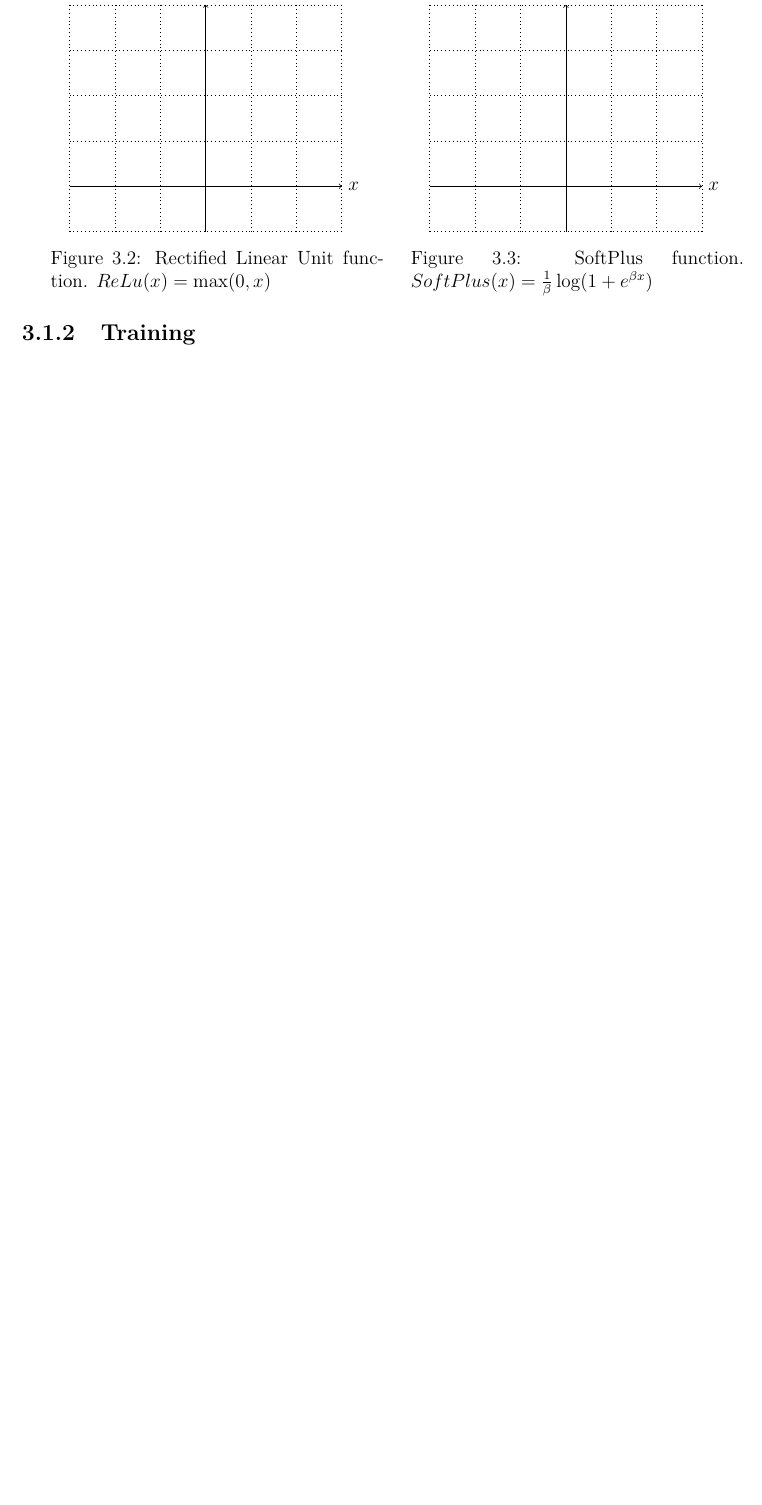
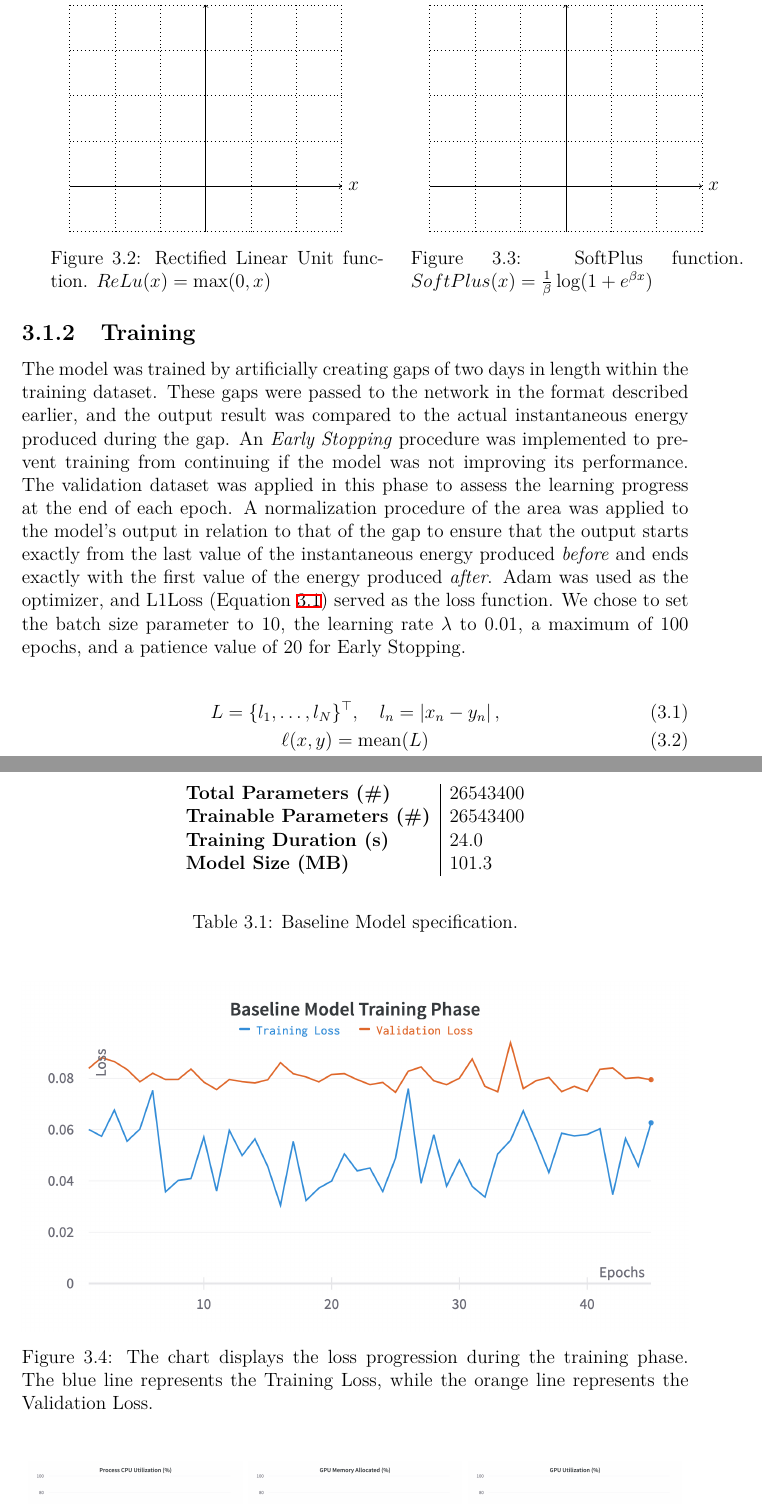
Before and after one commit to ncvescera/A-Deep-Learning-approach-for-Time-Series-Imputation-on-Photovoltaic-data, a LaTeX thesis (latex/main.tex, which reads latex/chapters/3_models/mlp.tex): part of page 40 of 40 before the commit and two parts of pages 40 and 41 of 42 after it, the two joined at a grey line, cut so that both start at the same text, the shorter picture padded with empty space. Compiled offline with XeLaTeX.

Commit message:
Chapter 3 - MLP Training
Scritta sottosezione di Training per il modello MLP.

```diff
--- a/latex/chapters/3_models/mlp.tex
+++ b/latex/chapters/3_models/mlp.tex
@@ -90,7 +90,60 @@ The model consists of 6 main layers:
 		\caption{SoftPlus function. $SoftPlus(x) = \frac{1}{\beta} \log(1+e^{\beta x})$}
 		\label{fig:softplus}
 	\end{figure}
-
 \end{minipage}
 
 \subsection{Training}
+The model was trained by artificially creating gaps of two days in length within the
+training dataset.
+These gaps were passed to the network in the format described earlier,
+and the output result was compared to the actual instantaneous energy produced during the gap.
+An \textit{Early Stopping} procedure was implemented to prevent training from continuing if
+the model was not improving its performance.
+The validation dataset was applied in this phase to assess the learning progress at the end
+of each epoch.
+A normalization procedure of the area was applied to the model's output in relation to
+that of the gap to ensure that the output starts exactly from the last value of the
+instantaneous energy produced \textit{before} and ends exactly with the first value
+of the energy produced \textit{after}. Adam was used as the optimizer,
+and L1Loss (Equation \ref{eq:l1loss}) served as the loss function.
+We chose to set the batch size parameter to 10, the learning rate $\lambda$ to 0.01,
+a maximum of 100 epochs, and a patience value of 20 for Early Stopping.
+
+%Il modello è stato allenato creando, in modo artificiale, buchi di lunghezza
+%pari a due giorni all'interno del dataset di training, passati alla rete nel formato
+%descritto precedentemente e confrontato il risultato in output con l'effettiva energia istantanea
+%prodotta del buco. \'{E} stata implementata una procedura di \textit{Early Stopping} per evitare
+%di continuare l'allenamento anche se il modello non sta migliorando le sue performance.
+%Il dataset di validation è stato applicato in questa fase per verificare lo stato di
+%apprendimento alla fine di ogni epoca. All'output del modello è stata applicata una
+%procedura di normalizzazione dell'area rispetto a quella del buco per far si che la predizione
+%parta esattamente dall'ultimo valore dell' energia istantanea prodotta di \textit{before} e
+%termini esattamente con il primo valore di \textit{after}.
+%\'{E} stato impiegato Adam come ottimizzatore e la L1Loss (Equation \ref{eq:l1loss}) come loss function.
+%Abbiamo scelto di impostare il parametro batch size a 10, learning rate $\lambda$ a 0.01, 100
+%come numero massimo di epoche e 20 come patience per l'Early Stopping.
+
+\begin{gather}\label{eq:l1loss}
+	L = \{l_1,\dots,l_N\}^\top, \quad
+	l_n = \left| x_n - y_n \right|,\\
+	\ell(x,y) = \operatorname{mean}(L)
+\end{gather}
+
+\begin{table}[H]
+	\begin{center}
+		\begin{tabular}[c]{l|l}
+
+			\textbf{Total Parameters (\#)}     & 26543400 \\
+			\textbf{Trainable Parameters (\#)} & 26543400 \\
+			\textbf{Training Duration (s)}     & 24.0     \\
+			\textbf{Model Size (MB)}           & 101.3
+		\end{tabular}
+	\end{center}
+	\caption{Baseline Model specification.}\label{tab:ufcnspecs}
+\end{table}
+
+
+\begin{figure}[H]
+	\centering
+	\includegraphics[width=\textwidth]{chapters/3_models/imgs/ufnc/ufnctraining.png}
+	\caption{The chart displays the loss progression during the training phase. The blue line represents the Training Loss, while the orange line represents the Validation Loss.}
```
Also changed, not shown: latex/chapters/3_models/imgs/ufnc/ufcncpusage.png (added), latex/chapters/3_models/imgs/ufnc/ufcnmem.png (added), latex/chapters/3_models/imgs/ufnc/ufcnmemram.png (added), latex/chapters/3_models/imgs/ufnc/ufcnusagevera.png (added), latex/chapters/3_models/imgs/ufnc/ufnctraining.png (added), latex/chapters/3_models/imgs/ufnc/ufncusageperc.png (added), latex/chapters/3_models/imgs/ufnc/ufncusagew.png (added), latex/chapters/3_models/mlp.tex (69 more changed lines).
